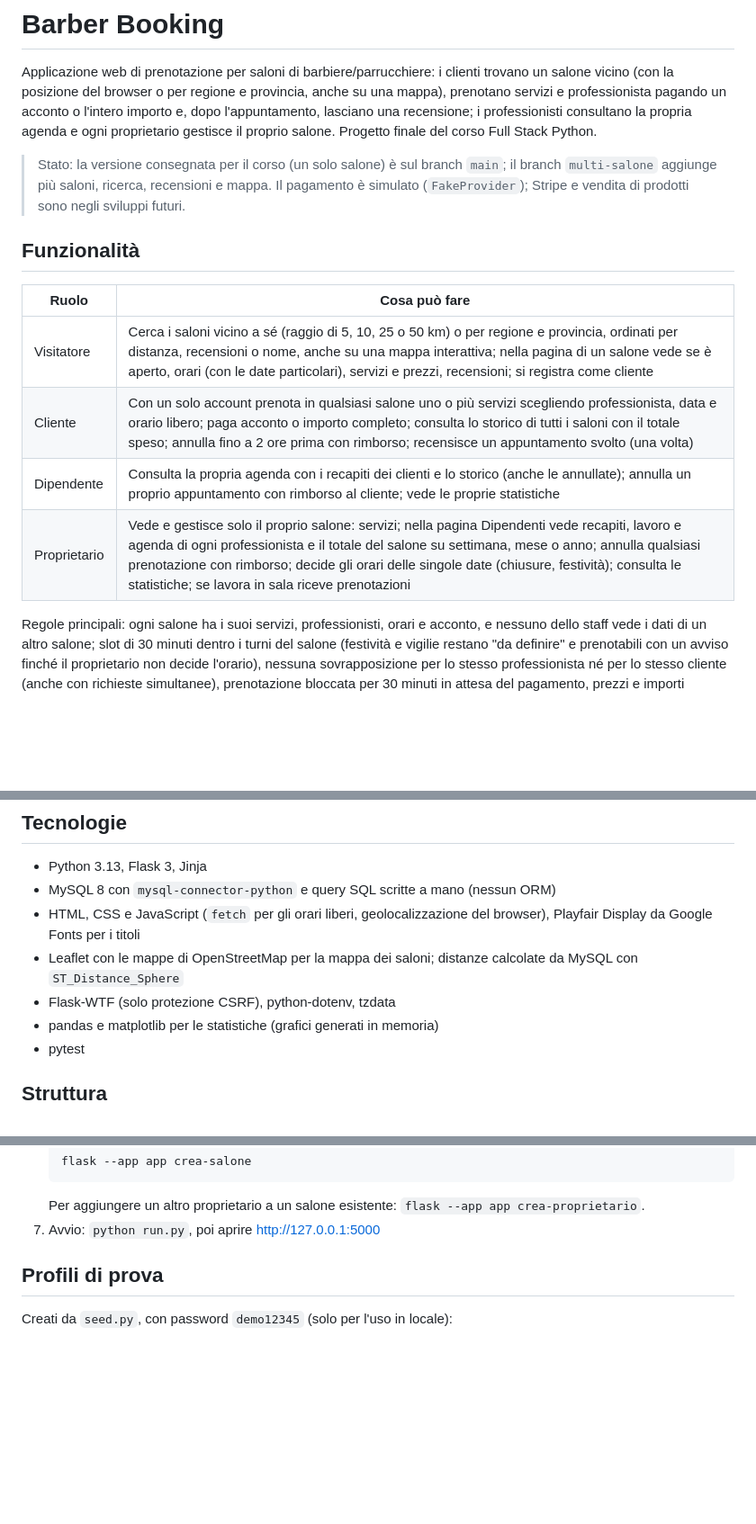
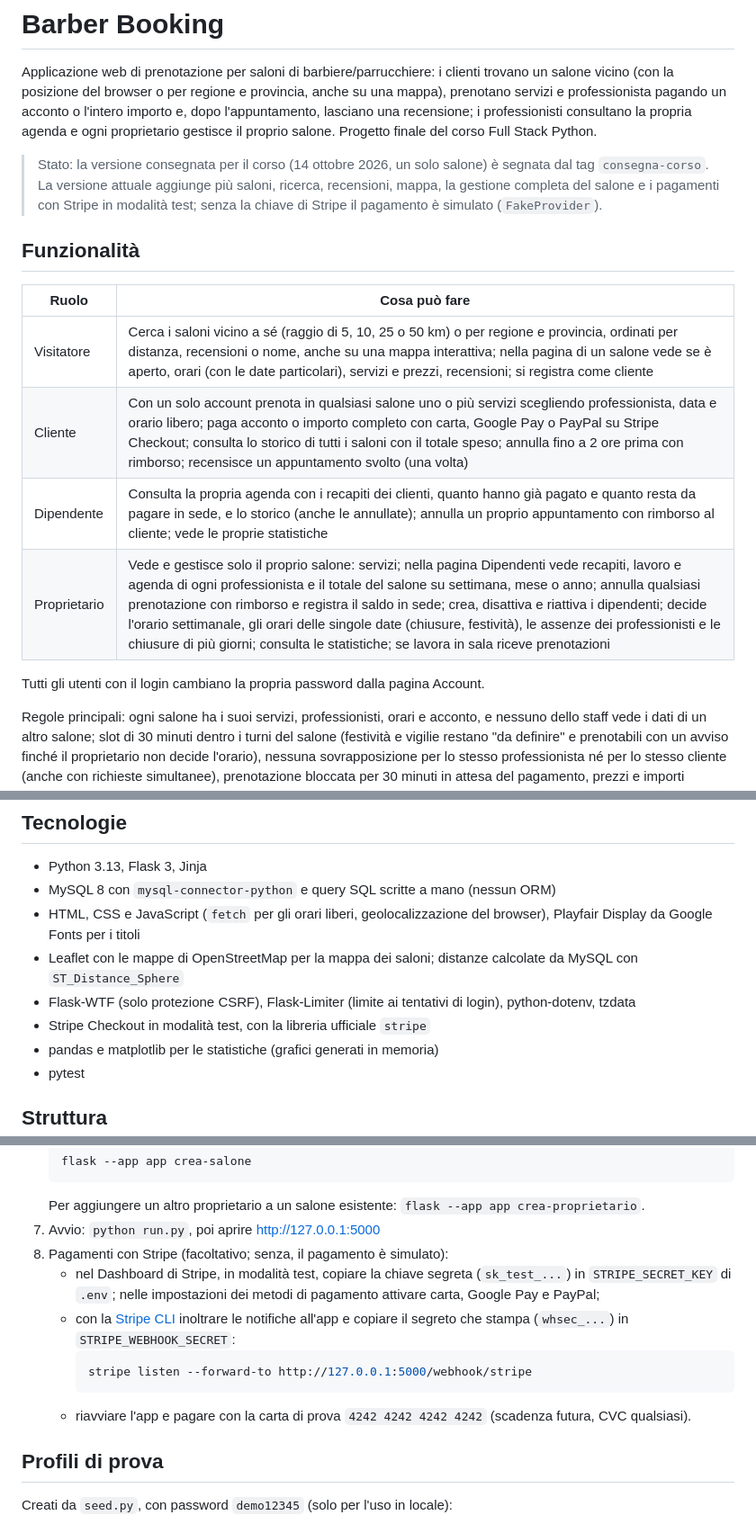
Before and after one commit to IvanRussoL/barber-booking, a Markdown page: README.md, 3 parts joined by grey strips. Shown at 90% size. Rendered like a GitHub page; blank space fills up the shorter version.

````diff
--- a/README.md
+++ b/README.md
@@ -2,16 +2,18 @@
 
 Applicazione web di prenotazione per saloni di barbiere/parrucchiere: i clienti trovano un salone vicino (con la posizione del browser o per regione e provincia, anche su una mappa), prenotano servizi e professionista pagando un acconto o l'intero importo e, dopo l'appuntamento, lasciano una recensione; i professionisti consultano la propria agenda e ogni proprietario gestisce il proprio salone. Progetto finale del corso Full Stack Python.
 
-> Stato: la versione consegnata per il corso (un solo salone) è sul branch `main`; il branch `multi-salone` aggiunge più saloni, ricerca, recensioni e mappa. Il pagamento è simulato (`FakeProvider`); Stripe e vendita di prodotti sono negli sviluppi futuri.
+> Stato: la versione consegnata per il corso (14 ottobre 2026, un solo salone) è segnata dal tag `consegna-corso`. La versione attuale aggiunge più saloni, ricerca, recensioni, mappa, la gestione completa del salone e i pagamenti con Stripe in modalità test; senza la chiave di Stripe il pagamento è simulato (`FakeProvider`).
 
 ## Funzionalità
 
 | Ruolo | Cosa può fare |
 |---|---|
 | Visitatore | Cerca i saloni vicino a sé (raggio di 5, 10, 25 o 50 km) o per regione e provincia, ordinati per distanza, recensioni o nome, anche su una mappa interattiva; nella pagina di un salone vede se è aperto, orari (con le date particolari), servizi e prezzi, recensioni; si registra come cliente |
-| Cliente | Con un solo account prenota in qualsiasi salone uno o più servizi scegliendo professionista, data e orario libero; paga acconto o importo completo; consulta lo storico di tutti i saloni con il totale speso; annulla fino a 2 ore prima con rimborso; recensisce un appuntamento svolto (una volta) |
-| Dipendente | Consulta la propria agenda con i recapiti dei clienti e lo storico (anche le annullate); annulla un proprio appuntamento con rimborso al cliente; vede le proprie statistiche |
-| Proprietario | Vede e gestisce solo il proprio salone: servizi; nella pagina Dipendenti vede recapiti, lavoro e agenda di ogni professionista e il totale del salone su settimana, mese o anno; annulla qualsiasi prenotazione con rimborso; decide gli orari delle singole date (chiusure, festività); consulta le statistiche; se lavora in sala riceve prenotazioni |
+| Cliente | Con un solo account prenota in qualsiasi salone uno o più servizi scegliendo professionista, data e orario libero; paga acconto o importo completo con carta, Google Pay o PayPal su Stripe Checkout; consulta lo storico di tutti i saloni con il totale speso; annulla fino a 2 ore prima con rimborso; recensisce un appuntamento svolto (una volta) |
+| Dipendente | Consulta la propria agenda con i recapiti dei clienti, quanto hanno già pagato e quanto resta da pagare in sede, e lo storico (anche le annullate); annulla un proprio appuntamento con rimborso al cliente; vede le proprie statistiche |
+| Proprietario | Vede e gestisce solo il proprio salone: servizi; nella pagina Dipendenti vede recapiti, lavoro e agenda di ogni professionista e il totale del salone su settimana, mese o anno; annulla qualsiasi prenotazione con rimborso e registra il saldo in sede; crea, disattiva e riattiva i dipendenti; decide l'orario settimanale, gli orari delle singole date (chiusure, festività), le assenze dei professionisti e le chiusure di più giorni; consulta le statistiche; se lavora in sala riceve prenotazioni |
+
+Tutti gli utenti con il login cambiano la propria password dalla pagina Account.
 
 Regole principali: ogni salone ha i suoi servizi, professionisti, orari e acconto, e nessuno dello staff vede i dati di un altro salone; slot di 30 minuti dentro i turni del salone (festività e vigilie restano "da definire" e prenotabili con un avviso finché il proprietario non decide l'orario), nessuna sovrapposizione per lo stesso professionista né per lo stesso cliente (anche con richieste simultanee), prenotazione bloccata per 30 minuti in attesa del pagamento, prezzi e importi calcolati sempre dal server.
 
@@ -21,7 +23,8 @@ Regole principali: ogni salone ha i suoi servizi, professionisti, orari e accont
 - MySQL 8 con `mysql-connector-python` e query SQL scritte a mano (nessun ORM)
 - HTML, CSS e JavaScript (`fetch` per gli orari liberi, geolocalizzazione del browser), Playfair Display da Google Fonts per i titoli
 - Leaflet con le mappe di OpenStreetMap per la mappa dei saloni; distanze calcolate da MySQL con `ST_Distance_Sphere`
-- Flask-WTF (solo protezione CSRF), python-dotenv, tzdata
+- Flask-WTF (solo protezione CSRF), Flask-Limiter (limite ai tentativi di login), python-dotenv, tzdata
+- Stripe Checkout in modalità test, con la libreria ufficiale `stripe`
 - pandas e matplotlib per le statistiche (grafici generati in memoria)
 - pytest
 
@@ -85,6 +90,13 @@ Servono Python 3.13 e MySQL 8.0.16 o successivo.
    ```
    Per aggiungere un altro proprietario a un salone esistente: `flask --app app crea-proprietario`.
 7. Avvio: `python run.py`, poi aprire http://127.0.0.1:5000
+8. Pagamenti con Stripe (facoltativo; senza, il pagamento è simulato):
+   - nel Dashboard di Stripe, in modalità test, copiare la chiave segreta (`sk_test_...`) in `STRIPE_SECRET_KEY` di `.env`; nelle impostazioni dei metodi di pagamento attivare carta, Google Pay e PayPal;
+   - con la [Stripe CLI](https://docs.stripe.com/stripe-cli) inoltrare le notifiche all'app e copiare il segreto che stampa (`whsec_...`) in `STRIPE_WEBHOOK_SECRET`:
+     ```powershell
+     stripe listen --forward-to http://127.0.0.1:5000/webhook/stripe
+     ```
+   - riavviare l'app e pagare con la carta di prova `4242 4242 4242 4242` (scadenza futura, CVC qualsiasi).
 
 ## Profili di prova
 
````
Also changed, not shown: other parts of README.md (+13 -15 lines), DEVLOG.md (+5 -0 lines).
